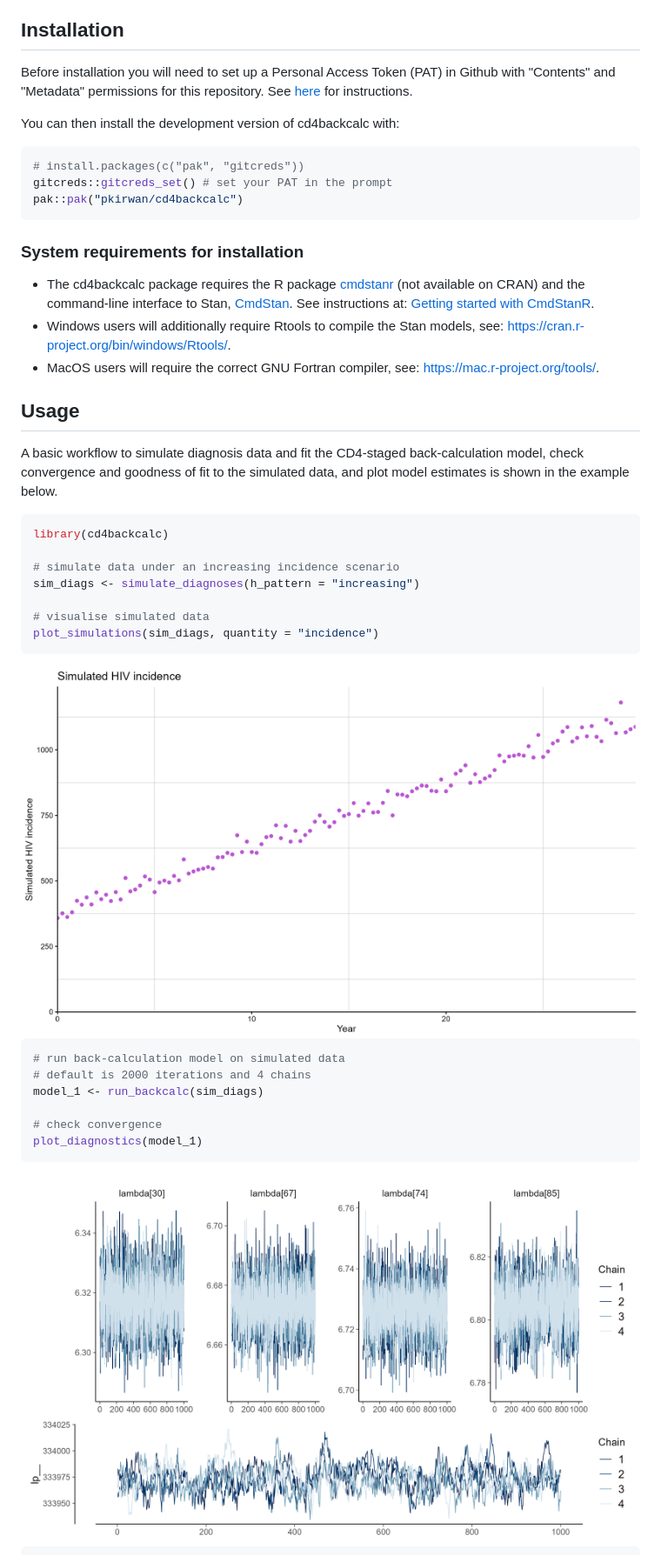
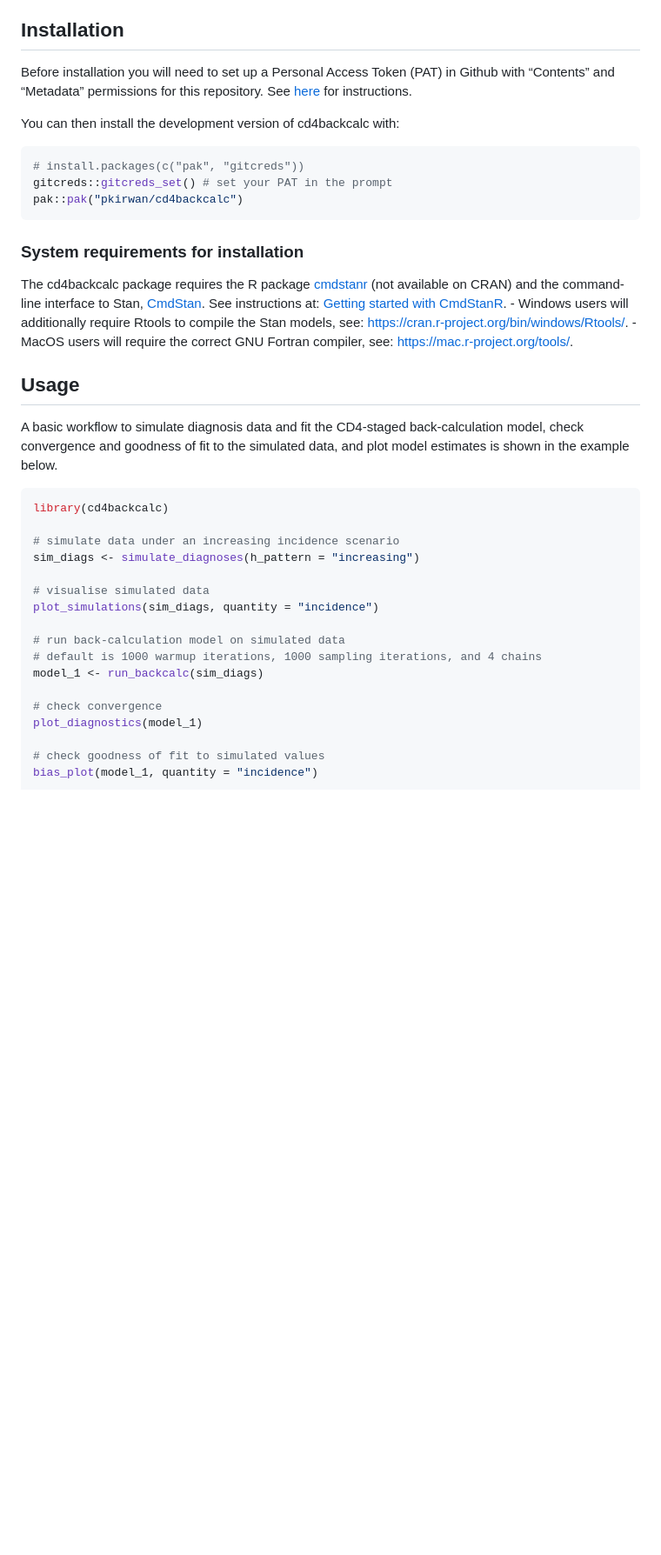
Before and after one commit to pkirwan/cd4backcalc, a Markdown page: README.md, the part around one of its changes. Shown at 87% size. Drawn GitHub-style; blank space fills up the shorter version.

Commit message:
update vignettes and model tikz

````diff
--- a/README.md
+++ b/README.md
@@ -45,8 +45,11 @@ HIV diagnosis probabilities ($d_{i,j}$) vary by CD4 stratum and time.
 
 ## Installation
 
-Before installation you will need to set up a Personal Access Token (PAT) in Github with "Contents" and "Metadata" permissions for this repository.
-See [here](https://docs.github.com/en/github/authenticating-to-github/creating-a-personal-access-token) for instructions.
+Before installation you will need to set up a Personal Access Token
+(PAT) in Github with “Contents” and “Metadata” permissions for this
+repository. See
+[here](https://docs.github.com/en/github/authenticating-to-github/creating-a-personal-access-token)
+for instructions.
 
 You can then install the development version of cd4backcalc with:
 
@@ -58,11 +61,16 @@ pak::pak("pkirwan/cd4backcalc")
 
 ### System requirements for installation
 
-- The cd4backcalc package requires the R package [cmdstanr](https://mc-stan.org/cmdstanr/) (not available on CRAN) and the command-line interface to Stan, [CmdStan](https://mc-stan.org/docs/cmdstan-guide/). See instructions at: [Getting started with CmdStanR](https://mc-stan.org/cmdstanr/articles/cmdstanr.html).
-- Windows users will additionally require Rtools to compile the Stan models, see:
-  <https://cran.r-project.org/bin/windows/Rtools/>.
-- MacOS users will require the correct GNU Fortran compiler, see:
-  <https://mac.r-project.org/tools/>.
+The cd4backcalc package requires the R package
+[cmdstanr](https://mc-stan.org/cmdstanr/) (not available on CRAN) and
+the command-line interface to Stan,
+[CmdStan](https://mc-stan.org/docs/cmdstan-guide/). See instructions at:
+[Getting started with
+CmdStanR](https://mc-stan.org/cmdstanr/articles/cmdstanr.html). -
+Windows users will additionally require Rtools to compile the Stan
+models, see: <https://cran.r-project.org/bin/windows/Rtools/>. - MacOS
+users will require the correct GNU Fortran compiler, see:
+<https://mac.r-project.org/tools/>.
 
 ## Usage
 
@@ -78,18 +86,14 @@ sim_diags <- simulate_diagnoses(h_pattern = "increasing")
 
 # visualise simulated data
 plot_simulations(sim_diags, quantity = "incidence")
-```
 
-<img src="man/figures/README-simulate-data-1.png" width="100%" />
-
-``` r
 # run back-calculation model on simulated data
-# default is 2000 iterations and 4 chains
+# default is 1000 warmup iterations, 1000 sampling iterations, and 4 chains
 model_1 <- run_backcalc(sim_diags)
 
 # check convergence
 plot_diagnostics(model_1)
-```
 
-<img src="man/figures/README-simulate-data-2.png" width="100%" />
+# check goodness of fit to simulated values
+bias_plot(model_1, quantity = "incidence")
 
````
Also changed, not shown: other parts of README.md (+9 -14 lines), man/figures/README-backcalc-model-1.png, 9 other files.
